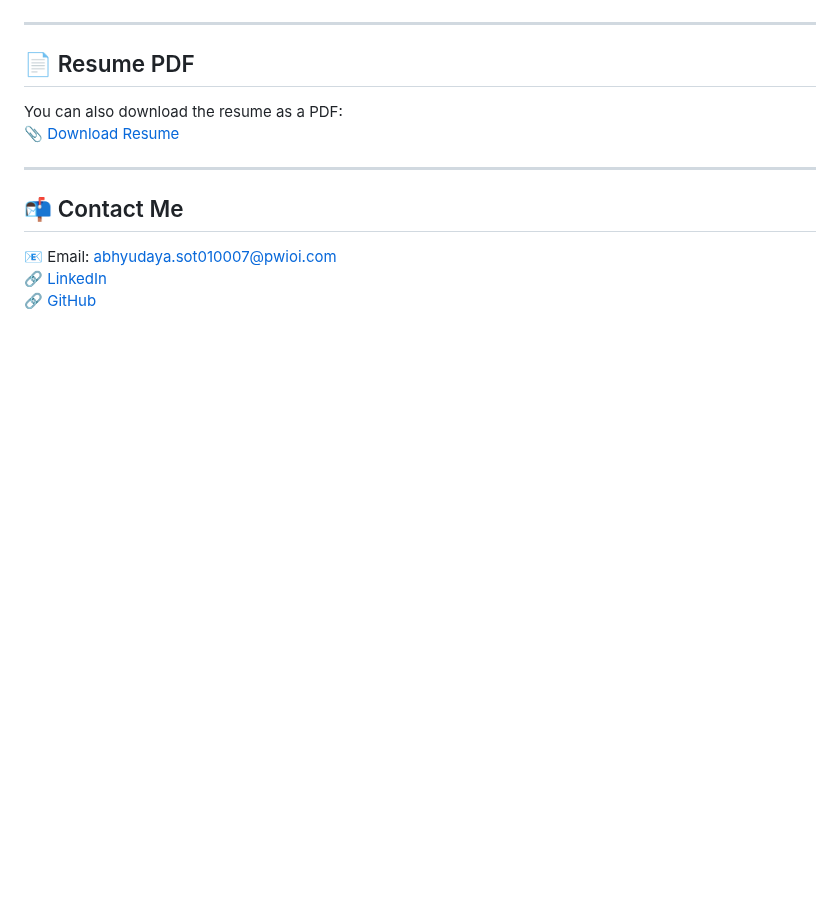
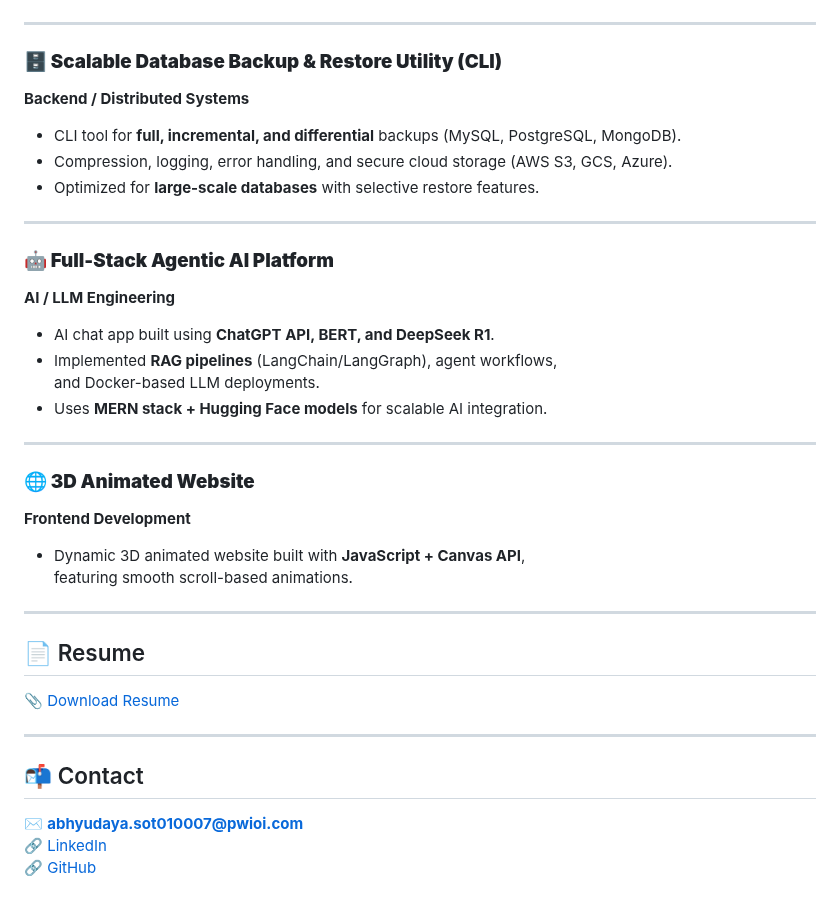
Before and after one commit to Hunter764/Resume_V1, a Markdown page: readme.md, the part around one of its changes. Drawn GitHub-style; blank space fills up the shorter version.

```diff
--- a/readme.md
+++ b/readme.md
@@ -64,15 +68,38 @@
 
 ---
 
-## 📄 Resume PDF
+### **🗄 Scalable Database Backup & Restore Utility (CLI)**
+**Backend / Distributed Systems**
+- CLI tool for **full, incremental, and differential** backups (MySQL, PostgreSQL, MongoDB).
+- Compression, logging, error handling, and secure cloud storage (AWS S3, GCS, Azure).
+- Optimized for **large-scale databases** with selective restore features.
 
-You can also download the resume as a PDF:
+---
+
+### **🤖 Full-Stack Agentic AI Platform**
+**AI / LLM Engineering**
+- AI chat app built using **ChatGPT API, BERT, and DeepSeek R1**.
+- Implemented **RAG pipelines** (LangChain/LangGraph), agent workflows,
+  and Docker-based LLM deployments.
+- Uses **MERN stack + Hugging Face models** for scalable AI integration.
+
+---
+
+### **🌐 3D Animated Website**
+**Frontend Development**
+- Dynamic 3D animated website built with **JavaScript + Canvas API**,
+  featuring smooth scroll-based animations.
+
+---
+
+## 📄 Resume
+
 📎 [Download Resume](https://github.com/Hunter764/Resume_V1/blob/main/Resume_Temp.pdf)
 
 ---
 
-## 📬 Contact Me
+## 📬 Contact
 
-📧 Email: [abhyudaya.sot010007@pwioi.com](mailto:abhyudaya.sot010007@pwioi.com)
-🔗 [LinkedIn](https://www.linkedin.com/in/abhyudaya-1a0873295/)
+✉️ **abhyudaya.sot010007@pwioi.com**
+🔗 [LinkedIn](https://linkedin.com/in/abhyudaya)
 🔗 [GitHub](https://github.com/Hunter764)
```
Also changed, not shown: other parts of readme.md (+39 -35 lines).
